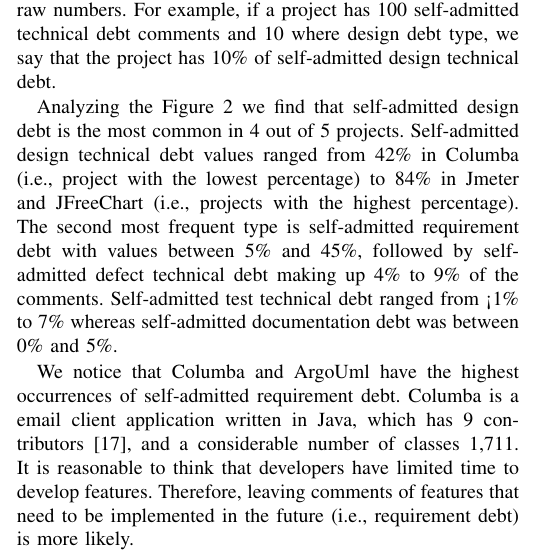
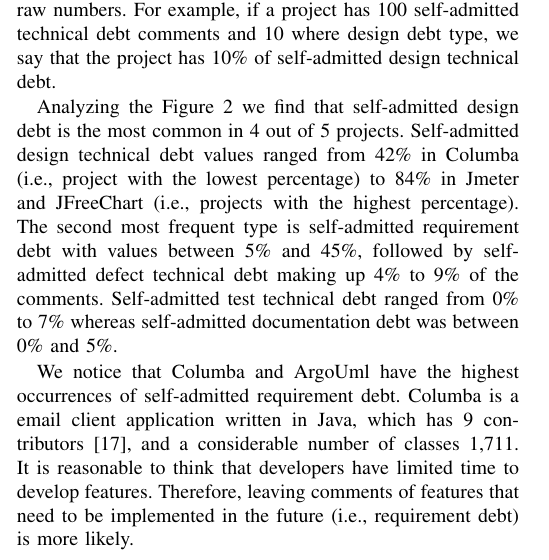
Before and after one commit to maldonado/mtd_paper, a LaTeX paper (main.tex, which reads results.tex): part of one column of page 5 of 7, cut so that both start at the same text. Compiled offline with pdfLaTeX.

Commit message:
fix typo

```diff
--- a/results.tex
+++ b/results.tex
@@ -155,7 +155,7 @@ In addition to determining the different type of self-admitted technical debt, w
 
 Figure \ref{fig:satd_distribution} shows the percentage of each type of self-admitted technical debt across the projects. Since each project has a different number of comments we normalized the data, presenting the percentages of the different types rather than the raw numbers. For example, if a project has 100 self-admitted technical debt comments and 10 where design debt type, we say that the project has 10\% of self-admitted design technical debt.
 
-Analyzing the Figure \ref{fig:satd_distribution} we find that self-admitted design debt is the most common in 4 out of 5 projects. Self-admitted design technical debt values ranged from 42\% in Columba (i.e., project with the lowest percentage) to 84\% in Jmeter and JFreeChart (i.e., projects with the highest percentage). The second most frequent type is self-admitted requirement debt with values between 5\% and 45\%, followed by self-admitted defect technical debt making up 4\% to 9\% of the comments. Self-admitted test technical debt ranged from <1\% to 7\% whereas self-admitted documentation debt was between 0\% and 5\%.
+Analyzing the Figure \ref{fig:satd_distribution} we find that self-admitted design debt is the most common in 4 out of 5 projects. Self-admitted design technical debt values ranged from 42\% in Columba (i.e., project with the lowest percentage) to 84\% in Jmeter and JFreeChart (i.e., projects with the highest percentage). The second most frequent type is self-admitted requirement debt with values between 5\% and 45\%, followed by self-admitted defect technical debt making up 4\% to 9\% of the comments. Self-admitted test technical debt ranged from 0\% to 7\% whereas self-admitted documentation debt was between 0\% and 5\%.
 
 We notice that Columba and ArgoUml have the highest occurrences of self-admitted requirement debt. Columba is a email client application written in Java, which has 9 contributors \cite{Openhub:home}, and a considerable number of classes 1,711. It is reasonable to think that developers have limited time to develop features. Therefore, leaving comments of features that need to be implemented in the future (i.e., requirement debt) is more likely.
 
```
